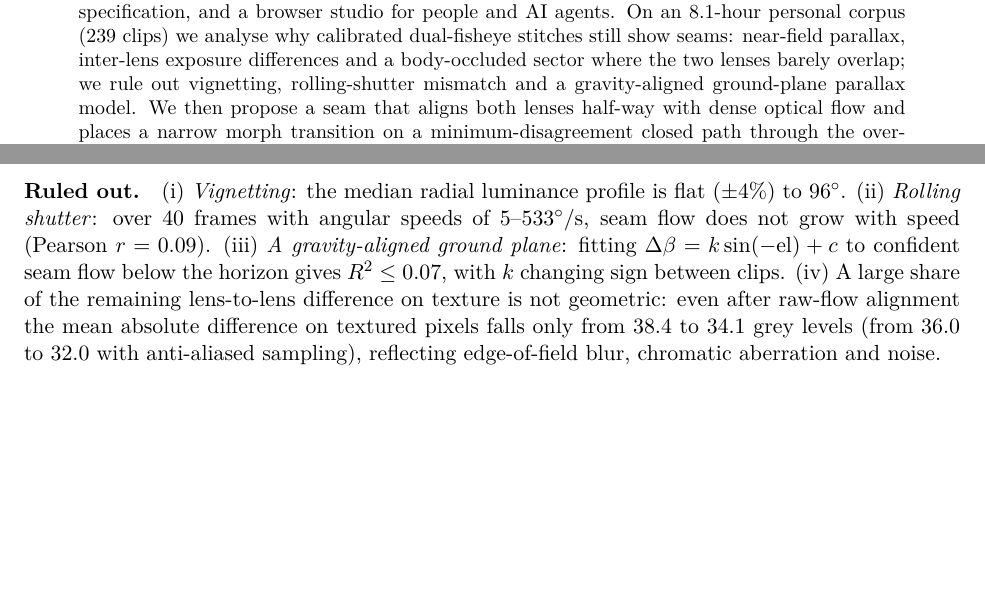
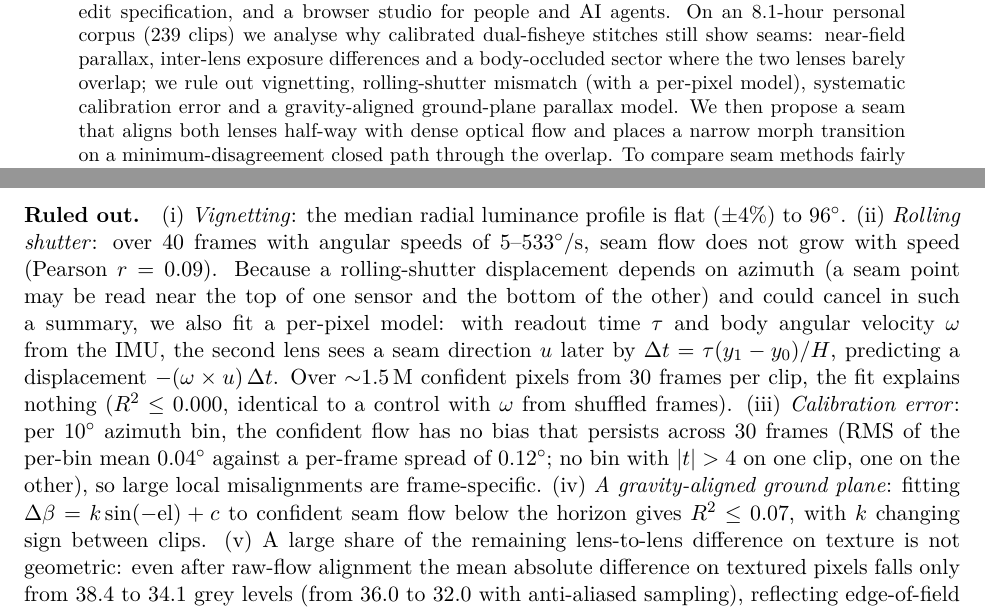
Before and after one commit to ezshrimps/osvcut, a LaTeX paper (paper/main.tex): two parts of pages 1 and 3 of 8, joined at a grey line, cut so that both start at the same text, the shorter picture padded with empty space. Compiled offline with pdfLaTeX.

Commit message:
paper: per-pixel rolling-shutter model and calibration-bias results
Co-Authored-By: Claude Opus 5.5 <noreply@anthropic.com>

```diff
--- a/paper/main.tex
+++ b/paper/main.tex
@@ -23,7 +23,7 @@
 \begin{abstract}
 Consumer 360\textdegree{} cameras record two fisheye streams that must be stitched, levelled and reframed before footage can be edited, and the vendor tools that do this are graphical and closed.
 We present \emph{osvcut}, an open pipeline that turns DJI Osmo~360 \texttt{.OSV} recordings into ordinary, scriptable video: a schema-free decoder for the per-frame metadata, horizon levelling from the embedded IMU with an empirically recovered axis map, a GPU renderer driven by a JSON edit specification, and a browser studio for people and AI agents.
-On an 8.1-hour personal corpus (239 clips) we analyse why calibrated dual-fisheye stitches still show seams: near-field parallax, inter-lens exposure differences and a body-occluded sector where the two lenses barely overlap; we rule out vignetting, rolling-shutter mismatch and a gravity-aligned ground-plane parallax model.
+On an 8.1-hour personal corpus (239 clips) we analyse why calibrated dual-fisheye stitches still show seams: near-field parallax, inter-lens exposure differences and a body-occluded sector where the two lenses barely overlap; we rule out vignetting, rolling-shutter mismatch (with a per-pixel model), systematic calibration error and a gravity-aligned ground-plane parallax model.
 We then propose a seam that aligns both lenses half-way with dense optical flow and places a narrow morph transition on a minimum-disagreement closed path through the overlap.
 To compare seam methods fairly we introduce a method-agnostic \emph{contribution disagreement} metric and evaluate on 100 frames from 20 clips: the proposed seam reduces disagreement by 38\% relative to the feathered stitch and by 11\% relative to a graph-style minimum-difference cut (79/100 paired wins, $p<10^{-12}$), and by 9\% on the parallax-heavy subset, without adding temporal flicker relative to a no-seam reference (9 clips).
 Code is released under Apache-2.0.
@@ -85,7 +85,7 @@ We unwrap both lenses along the seam band (latitude $\beta\in[-8^\circ,8^\circ]$
 \item \textbf{Occlusion.} The body polygon marks where the camera itself is visible. Both lenses' occluded sectors face the handle, so the usable overlap shrinks from about $10^\circ$ to about $1^\circ$ there, and the occlusion edge is a $1$--$2^\circ$ dark gradient that a naive blend mixes in.
 \end{itemize}
 
-\paragraph{Ruled out.} (i) \emph{Vignetting}: the median radial luminance profile is flat ($\pm4\%$) to $96^\circ$. (ii) \emph{Rolling shutter}: over 40 frames with angular speeds of $5$--$533^\circ$/s, seam flow does not grow with speed (Pearson $r=0.09$). (iii) \emph{A gravity-aligned ground plane}: fitting $\Delta\beta = k\sin(-\mathrm{el}) + c$ to confident seam flow below the horizon gives $R^2\le0.07$, with $k$ changing sign between clips. (iv) A large share of the remaining lens-to-lens difference on texture is not geometric: even after raw-flow alignment the mean absolute difference on textured pixels falls only from $38.4$ to $34.1$ grey levels (from $36.0$ to $32.0$ with anti-aliased sampling), reflecting edge-of-field blur, chromatic aberration and noise.
+\paragraph{Ruled out.} (i) \emph{Vignetting}: the median radial luminance profile is flat ($\pm4\%$) to $96^\circ$. (ii) \emph{Rolling shutter}: over 40 frames with angular speeds of $5$--$533^\circ$/s, seam flow does not grow with speed (Pearson $r=0.09$). Because a rolling-shutter displacement depends on azimuth (a seam point may be read near the top of one sensor and the bottom of the other) and could cancel in such a summary, we also fit a per-pixel model: with readout time $\tau$ and body angular velocity $\omega$ from the IMU, the second lens sees a seam direction $u$ later by $\Delta t=\tau(y_1-y_0)/H$, predicting a displacement $-(\omega\times u)\,\Delta t$. Over $\sim$1.5\,M confident pixels from 30 frames per clip, the fit explains nothing ($R^2\le0.000$, identical to a control with $\omega$ from shuffled frames). (iii) \emph{Calibration error}: per $10^\circ$ azimuth bin, the confident flow has no bias that persists across 30 frames (RMS of the per-bin mean $0.04^\circ$ against a per-frame spread of $0.12^\circ$; no bin with $|t|>4$ on one clip, one on the other), so large local misalignments are frame-specific. (iv) \emph{A gravity-aligned ground plane}: fitting $\Delta\beta = k\sin(-\mathrm{el}) + c$ to confident seam flow below the horizon gives $R^2\le0.07$, with $k$ changing sign between clips. (v) A large share of the remaining lens-to-lens difference on texture is not geometric: even after raw-flow alignment the mean absolute difference on textured pixels falls only from $38.4$ to $34.1$ grey levels (from $36.0$ to $32.0$ with anti-aliased sampling), reflecting edge-of-field blur, chromatic aberration and noise.
 
 The last point motivates our design: the transition should run where the two lenses \emph{agree}, not through the geometric centre of the overlap.
 
```
